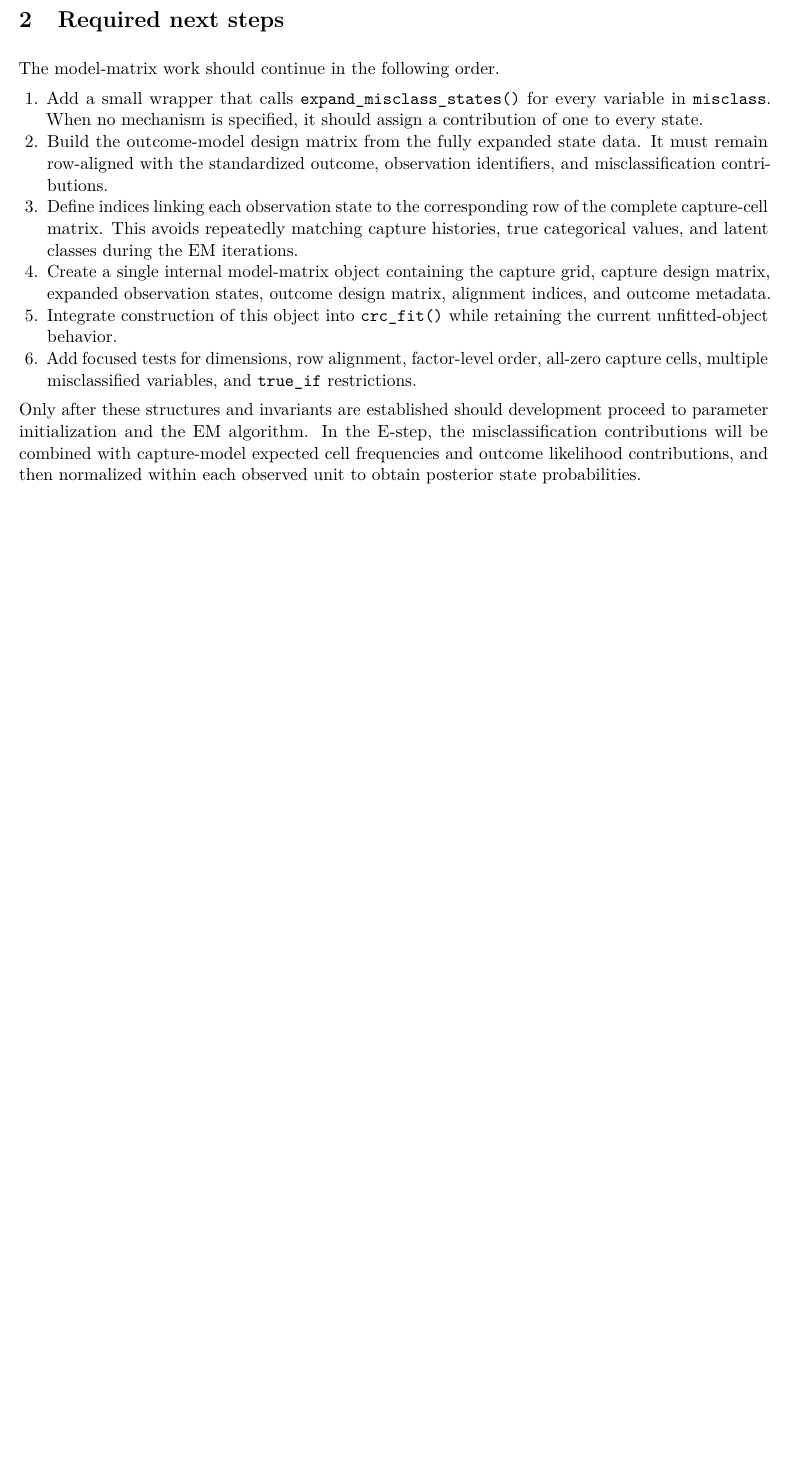
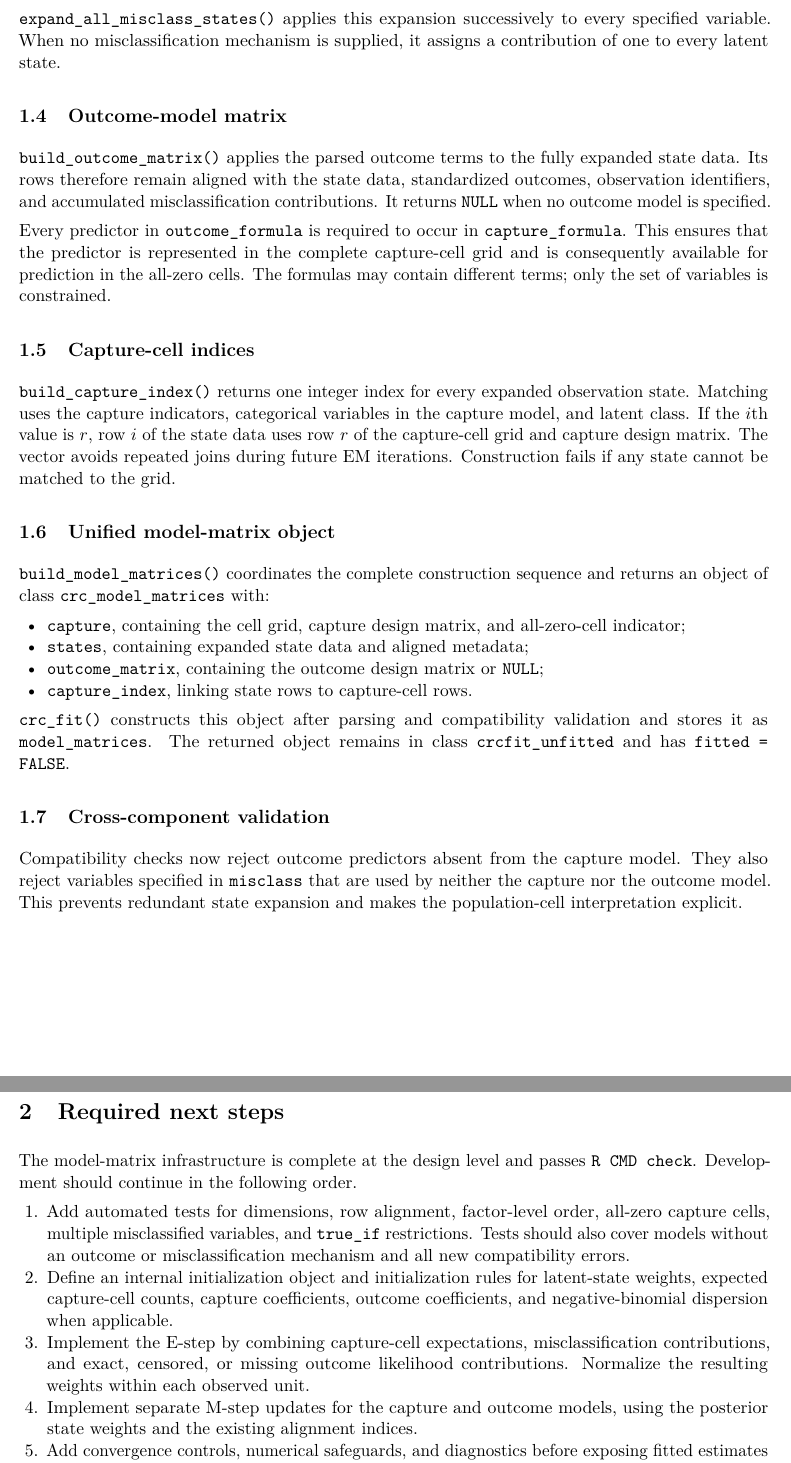
Before and after one commit to OJALAB/misclassCRC, a LaTeX document (documents/package_specification_addendum.tex): part of page 2 of 2 before the commit and two parts of pages 2 and 3 of 3 after it, the two joined at a grey line, cut at the place of the change, the shorter picture padded with empty space. Compiled offline with pdfLaTeX.

Commit message:
Finalize model infrastructure

```diff
--- a/documents/package_specification_addendum.tex
+++ b/documents/package_specification_addendum.tex
@@ -69,41 +74,84 @@ categories. Dependent mechanisms may be supported in a future extension.
 These contributions are likelihood terms, not posterior probabilities, and
 must not be normalized at this stage.
 
+\texttt{expand\_all\_misclass\_states()} applies this expansion successively
+to every specified variable. When no misclassification mechanism is supplied,
+it assigns a contribution of one to every latent state.
+
+\subsection{Outcome-model matrix}
+
+\texttt{build\_outcome\_matrix()} applies the parsed outcome terms to the
+fully expanded state data. Its rows therefore remain aligned with the state
+data, standardized outcomes, observation identifiers, and accumulated
+misclassification contributions. It returns \texttt{NULL} when no outcome
+model is specified.
+
+Every predictor in \texttt{outcome\_formula} is required to occur in
+\texttt{capture\_formula}. This ensures that the predictor is represented in
+the complete capture-cell grid and is consequently available for prediction
+in the all-zero cells. The formulas may contain different terms; only the set
+of variables is constrained.
+
+\subsection{Capture-cell indices}
+
+\texttt{build\_capture\_index()} returns one integer index for every expanded
+observation state. Matching uses the capture indicators, categorical variables
+in the capture model, and latent class. If the $i$th value is $r$, row $i$ of
+the state data uses row $r$ of the capture-cell grid and capture design matrix.
+The vector avoids repeated joins during future EM iterations. Construction
+fails if any state cannot be matched to the grid.
+
+\subsection{Unified model-matrix object}
+
+\texttt{build\_model\_matrices()} coordinates the complete construction
+sequence and returns an object of class \texttt{crc\_model\_matrices} with:
+
+\begin{itemize}
+  \item \texttt{capture}, containing the cell grid, capture design matrix,
+  and all-zero-cell indicator;
+  \item \texttt{states}, containing expanded state data and aligned metadata;
+  \item \texttt{outcome\_matrix}, containing the outcome design matrix or
+  \texttt{NULL};
+  \item \texttt{capture\_index}, linking state rows to capture-cell rows.
+\end{itemize}
+
+\texttt{crc\_fit()} constructs this object after parsing and compatibility
+validation and stores it as \texttt{model\_matrices}. The returned object
+remains in class \texttt{crcfit\_unfitted} and has \texttt{fitted = FALSE}.
+
+\subsection{Cross-component validation}
+
+Compatibility checks now reject outcome predictors absent from the capture
+model. They also reject variables specified in \texttt{misclass} that are used
+by neither the capture nor the outcome model. This prevents redundant state
+expansion and makes the population-cell interpretation explicit.
+
 \newpage
 
 \section{Required next steps}
 
-The model-matrix work should continue in the following order.
+The model-matrix infrastructure is complete at the design level and passes
+\texttt{R CMD check}. Development should continue in the following order.
 
 \begin{enumerate}
-  \item Add a small wrapper that calls
-  \texttt{expand\_misclass\_states()} for every variable in
-  \texttt{misclass}. When no mechanism is specified, it should assign a
-  contribution of one to every state.
+  \item Add automated tests for dimensions, row alignment, factor-level order,
+  all-zero capture cells, multiple misclassified variables, and
+  \texttt{true\_if} restrictions. Tests should also cover models without an
+  outcome or misclassification mechanism and all new compatibility errors.
 
-  \item Build the outcome-model design matrix from the fully expanded state
-  data. It must remain row-aligned with the standardized outcome,
-  observation identifiers, and misclassification contributions.
+  \item Define an internal initialization object and initialization rules for
+  latent-state weights, expected capture-cell counts, capture coefficients,
+  outcome coefficients, and negative-binomial dispersion when applicable.
 
-  \item Define indices linking each observation state to the corresponding
-  row of the complete capture-cell matrix. This avoids repeatedly matching
-  capture histories, true categorical values, and latent classes during the
-  EM iterations.
+  \item Implement the E-step by combining capture-cell expectations,
+  misclassification contributions, and exact, censored, or missing outcome
+  likelihood contributions. Normalize the resulting weights within each
+  observed unit.
 
-  \item Create a single internal model-matrix object containing the capture
-  grid, capture design matrix, expanded observation states, outcome design
-  matrix, alignment indices, and outcome metadata.
+  \item Implement separate M-step updates for the capture and outcome models,
+  using the posterior state weights and the existing alignment indices.
 
-  \item Integrate construction of this object into \texttt{crc\_fit()} while
-  retaining the current unfitted-object behavior.
-
-  \item Add focused tests for dimensions, row alignment, factor-level order,
-  all-zero capture cells, multiple misclassified variables, and
-  \texttt{true\_if} restrictions.
+  \item Add convergence controls, numerical safeguards, and diagnostics before
+  exposing fitted estimates through user-facing methods.
 \end{enumerate}
 
-Only after these structures and invariants are established should development
-proceed to parameter initialization and the EM algorithm. In the E-step, the
-misclassification contributions will be combined with capture-model expected
-cell frequencies and outcome likelihood contributions, and then normalized
-within each observed unit to obtain posterior state probabilities.
```
Also changed, not shown: documents/package_specification.pdf, documents/package_specification_extended.pdf (deleted), documents/package_specification_addendum.tex (16 more changed lines), 4 other files.
